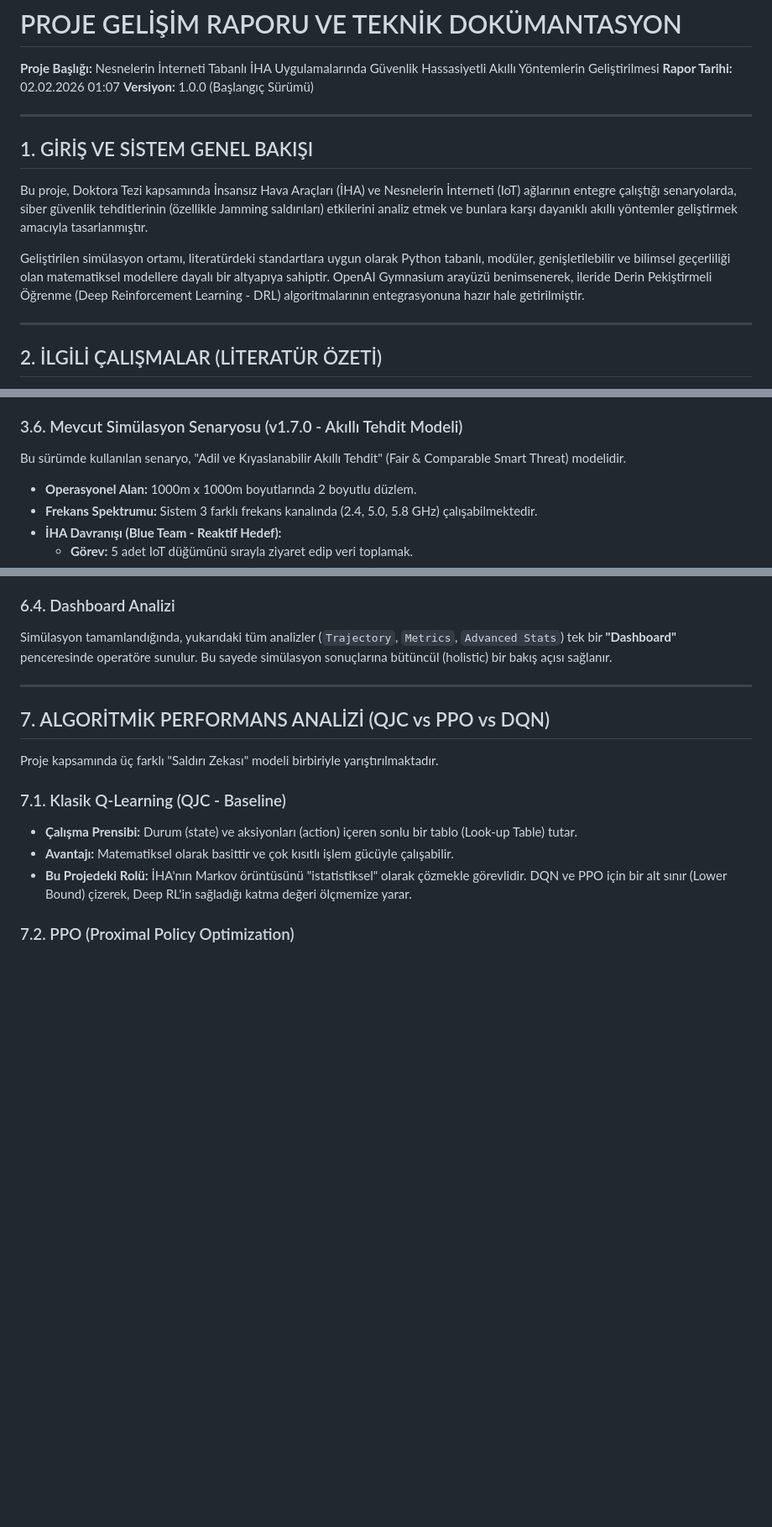
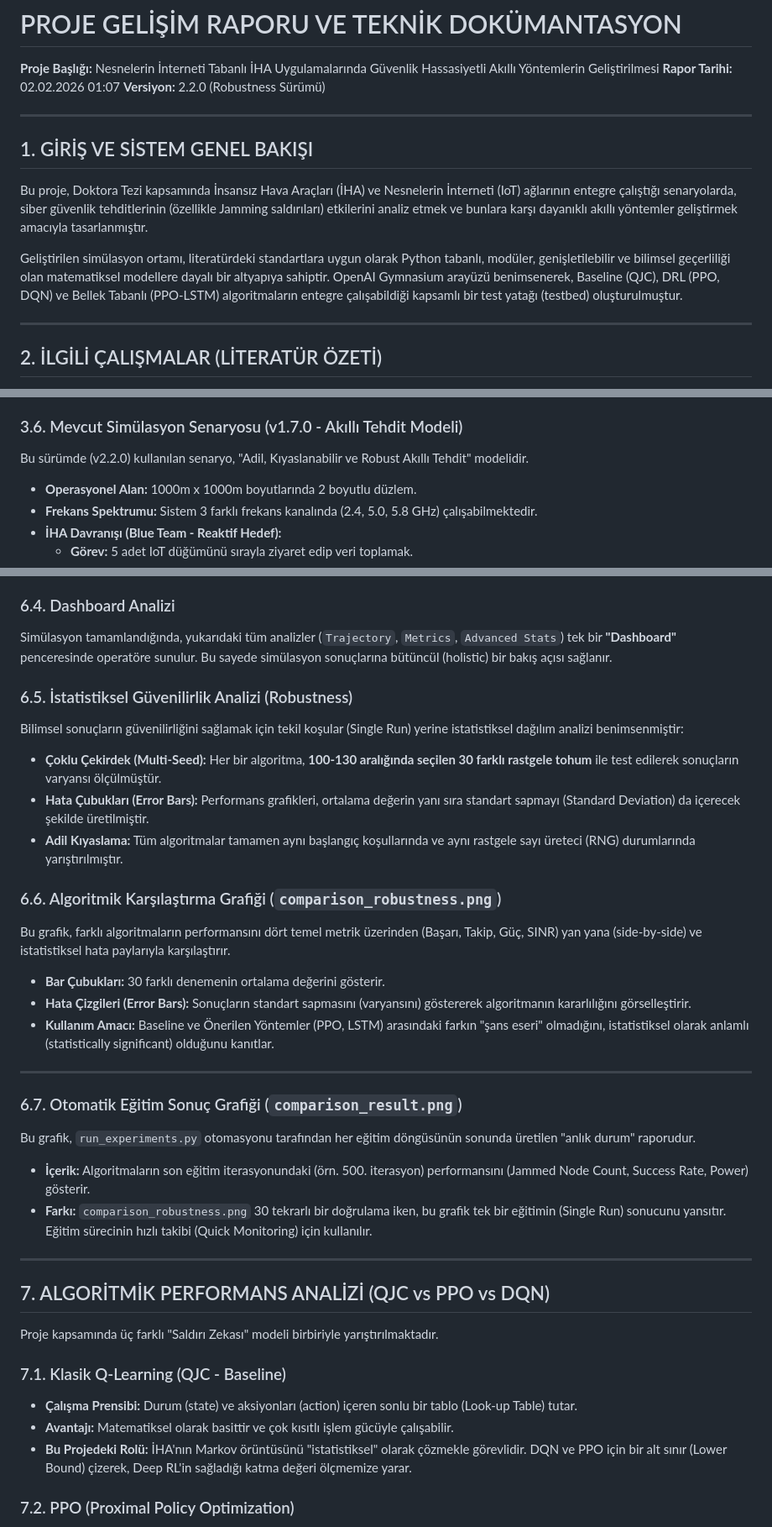
Before and after one commit to Erdemhan/uav-iot-dc-env, a Markdown page: RAPOR.md, 3 parts joined by grey strips. Shown at 84% size. Drawn GitHub-style; blank space fills up the shorter version.

Commit message:
docs: Update RAPOR.md.

```diff
--- a/RAPOR.md
+++ b/RAPOR.md
@@ -2,7 +2,7 @@
 
 **Proje Başlığı:** Nesnelerin İnterneti Tabanlı İHA Uygulamalarında Güvenlik Hassasiyetli Akıllı Yöntemlerin Geliştirilmesi
 **Rapor Tarihi:** 02.02.2026 01:07
-**Versiyon:** 1.0.0 (Başlangıç Sürümü)
+**Versiyon:** 2.2.0 (Robustness Sürümü)
 
 ---
 
@@ -10,7 +10,7 @@
 
 Bu proje, Doktora Tezi kapsamında İnsansız Hava Araçları (İHA) ve Nesnelerin İnterneti (IoT) ağlarının entegre çalıştığı senaryolarda, siber güvenlik tehditlerinin (özellikle Jamming saldırıları) etkilerini analiz etmek ve bunlara karşı dayanıklı akıllı yöntemler geliştirmek amacıyla tasarlanmıştır.
 
-Geliştirilen simülasyon ortamı, literatürdeki standartlara uygun olarak Python tabanlı, modüler, genişletilebilir ve bilimsel geçerliliği olan matematiksel modellere dayalı bir altyapıya sahiptir. OpenAI Gymnasium arayüzü benimsenerek, ileride Derin Pekiştirmeli Öğrenme (Deep Reinforcement Learning - DRL) algoritmalarının entegrasyonuna hazır hale getirilmiştir.
+Geliştirilen simülasyon ortamı, literatürdeki standartlara uygun olarak Python tabanlı, modüler, genişletilebilir ve bilimsel geçerliliği olan matematiksel modellere dayalı bir altyapıya sahiptir. OpenAI Gymnasium arayüzü benimsenerek, Baseline (QJC), DRL (PPO, DQN) ve Bellek Tabanlı (PPO-LSTM) algoritmaların entegre çalışabildiği kapsamlı bir test yatağı (testbed) oluşturulmuştur.
 
 ---
 
@@ -67,7 +67,7 @@ Projenin geliştirilmesinde, akademik standartlara uygunluk ve yüksek performan
 
 ### 3.6. Mevcut Simülasyon Senaryosu (v1.7.0 - Akıllı Tehdit Modeli)
 
-Bu sürümde kullanılan senaryo, "Adil ve Kıyaslanabilir Akıllı Tehdit" (Fair & Comparable Smart Threat) modelidir.
+Bu sürümde (v2.2.0) kullanılan senaryo, "Adil, Kıyaslanabilir ve Robust Akıllı Tehdit" modelidir.
 
 *   **Operasyonel Alan:** 1000m x 1000m boyutlarında 2 boyutlu düzlem.
 *   **Frekans Spektrumu:** Sistem 3 farklı frekans kanalında (2.4, 5.0, 5.8 GHz) çalışabilmektedir.
@@ -249,6 +252,25 @@ Bu grafik seti, her bir IoT düğümünün operasyonel performansını detayland
 ### 6.4. Dashboard Analizi
 Simülasyon tamamlandığında, yukarıdaki tüm analizler (`Trajectory`, `Metrics`, `Advanced Stats`) tek bir **"Dashboard"** penceresinde operatöre sunulur. Bu sayede simülasyon sonuçlarına bütüncül (holistic) bir bakış açısı sağlanır.
 
+### 6.5. İstatistiksel Güvenilirlik Analizi (Robustness)
+Bilimsel sonuçların güvenilirliğini sağlamak için tekil koşular (Single Run) yerine istatistiksel dağılım analizi benimsenmiştir:
+*   **Çoklu Çekirdek (Multi-Seed):** Her bir algoritma, **100-130 aralığında seçilen 30 farklı rastgele tohum** ile test edilerek sonuçların varyansı ölçülmüştür.
+*   **Hata Çubukları (Error Bars):** Performans grafikleri, ortalama değerin yanı sıra standart sapmayı (Standard Deviation) da içerecek şekilde üretilmiştir.
+*   **Adil Kıyaslama:** Tüm algoritmalar tamamen aynı başlangıç koşullarında ve aynı rastgele sayı üreteci (RNG) durumlarında yarıştırılmıştır.
+
+
+### 6.6. Algoritmik Karşılaştırma Grafiği (`comparison_robustness.png`)
+Bu grafik, farklı algoritmaların performansını dört temel metrik üzerinden (Başarı, Takip, Güç, SINR) yan yana (side-by-side) ve istatistiksel hata paylarıyla karşılaştırır.
+*   **Bar Çubukları:** 30 farklı denemenin ortalama değerini gösterir.
+*   **Hata Çizgileri (Error Bars):** Sonuçların standart sapmasını (varyansını) göstererek algoritmanın kararlılığını görselleştirir.
+*   **Kullanım Amacı:** Baseline ve Önerilen Yöntemler (PPO, LSTM) arasındaki farkın "şans eseri" olmadığını, istatistiksel olarak anlamlı (statistically significant) olduğunu kanıtlar.
+
+---
+
+### 6.7. Otomatik Eğitim Sonuç Grafiği (`comparison_result.png`)
+Bu grafik, `run_experiments.py` otomasyonu tarafından her eğitim döngüsünün sonunda üretilen "anlık durum" raporudur.
+*   **İçerik:** Algoritmaların son eğitim iterasyonundaki (örn. 500. iterasyon) performansını (Jammed Node Count, Success Rate, Power) gösterir.
+*   **Farkı:** `comparison_robustness.png` 30 tekrarlı bir doğrulama iken, bu grafik tek bir eğitimin (Single Run) sonucunu yansıtır. Eğitim sürecinin hızlı takibi (Quick Monitoring) için kullanılır.
 
 ---
 
```
Also changed, not shown: other parts of RAPOR.md (+3 -0 lines).
